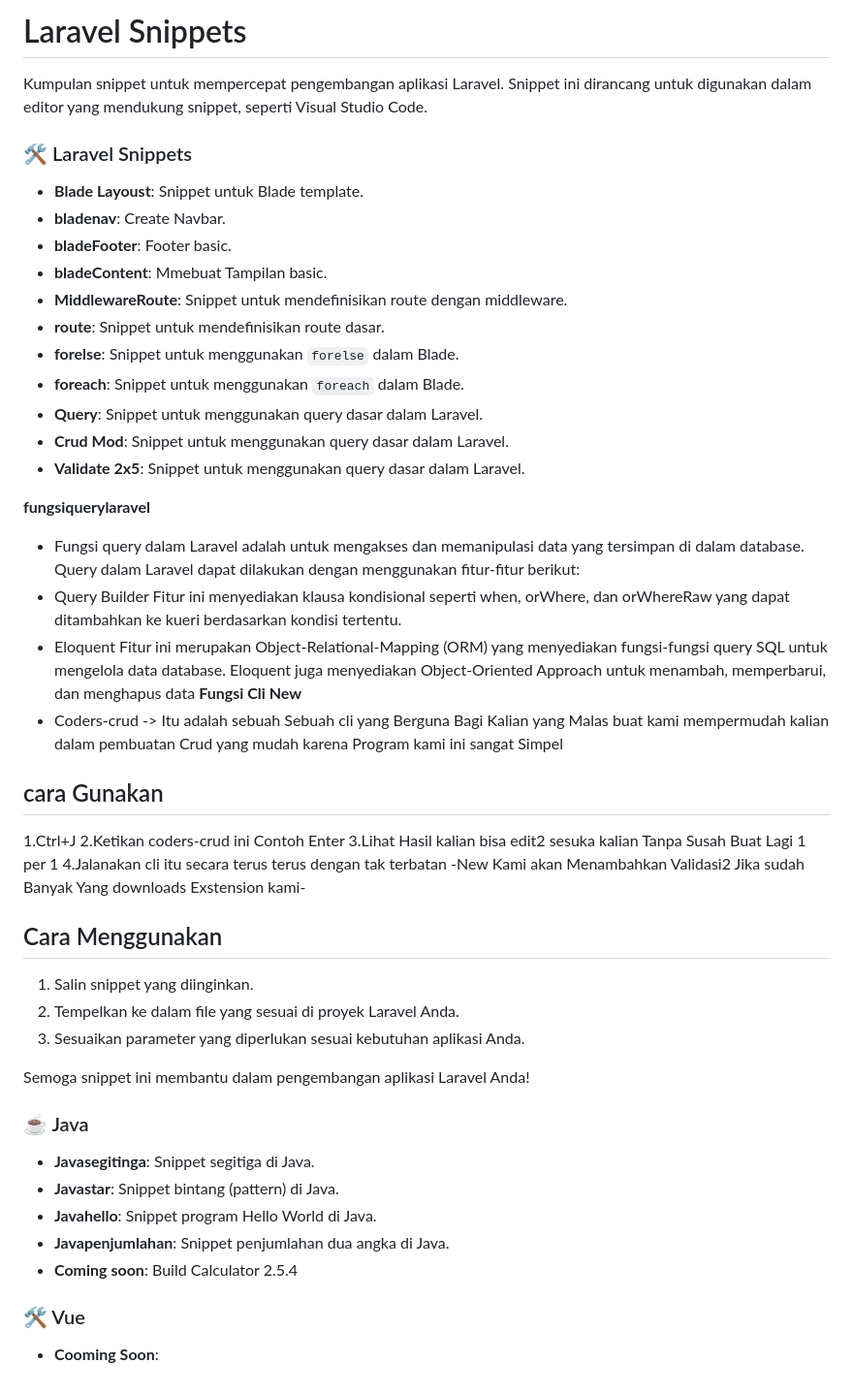
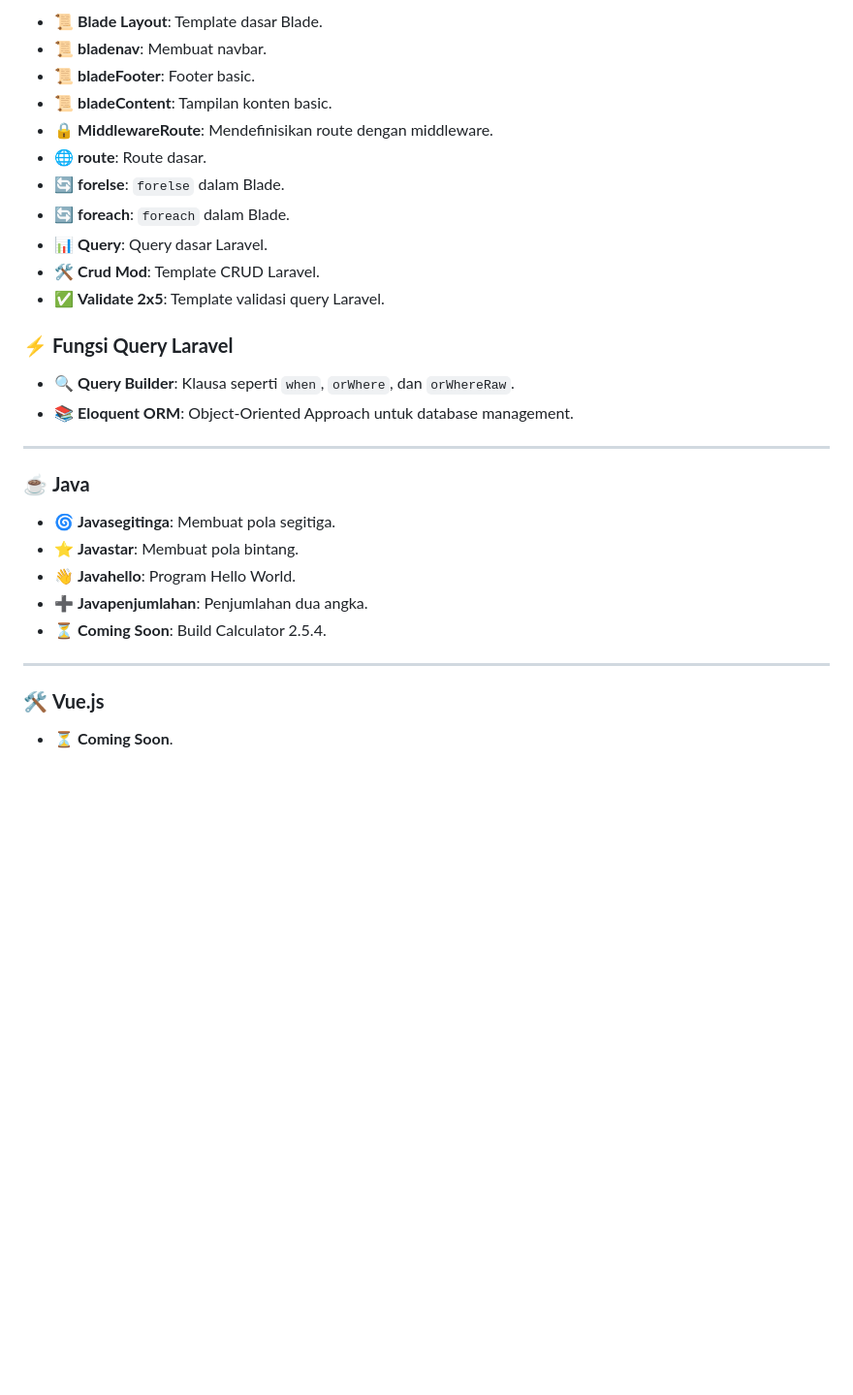
Before and after one commit to faizinuha/Meiko, a Markdown page: readme.md, the part around one of its changes. Shown at 97% size. Rendered like a GitHub page; blank space fills up the shorter version.

```diff
--- a/readme.md
+++ b/readme.md
@@ -72,52 +93,32 @@ Fitur ini berfungsi untuk menghapus folder atau file Laravel jika ternyata proye
 
-# Laravel Snippets
+- 📜 **Blade Layout**: Template dasar Blade.
+- 📜 **bladenav**: Membuat navbar.
+- 📜 **bladeFooter**: Footer basic.
+- 📜 **bladeContent**: Tampilan konten basic.
+- 🔒 **MiddlewareRoute**: Mendefinisikan route dengan middleware.
+- 🌐 **route**: Route dasar.
+- 🔄 **forelse**: `forelse` dalam Blade.
+- 🔄 **foreach**: `foreach` dalam Blade.
+- 📊 **Query**: Query dasar Laravel.
+- 🛠️ **Crud Mod**: Template CRUD Laravel.
+- ✅ **Validate 2x5**: Template validasi query Laravel.
 
-Kumpulan snippet untuk mempercepat pengembangan aplikasi Laravel. Snippet ini dirancang untuk digunakan dalam editor yang mendukung snippet, seperti Visual Studio Code.
+### ⚡ **Fungsi Query Laravel**
 
-### 🛠️ Laravel Snippets
+- 🔍 **Query Builder**: Klausa seperti `when`, `orWhere`, dan `orWhereRaw`.
+- 📚 **Eloquent ORM**: Object-Oriented Approach untuk database management.
+---
 
-- **Blade Layoust**: Snippet untuk Blade template.
-- **bladenav**: Create Navbar.
-- **bladeFooter**: Footer basic.
-- **bladeContent**: Mmebuat Tampilan basic.
-- **MiddlewareRoute**: Snippet untuk mendefinisikan route dengan middleware.
-- **route**: Snippet untuk mendefinisikan route dasar.
-- **forelse**: Snippet untuk menggunakan `forelse` dalam Blade.
-- **foreach**: Snippet untuk menggunakan `foreach` dalam Blade.
-- **Query**: Snippet untuk menggunakan query dasar dalam Laravel.
-- **Crud Mod**: Snippet untuk menggunakan query dasar dalam Laravel.
-- **Validate 2x5**: Snippet untuk menggunakan query dasar dalam Laravel.
+### ☕ **Java**
 
+- 🌀 **Javasegitinga**: Membuat pola segitiga.
+- ⭐ **Javastar**: Membuat pola bintang.
+- 👋 **Javahello**: Program Hello World.
+- ➕ **Javapenjumlahan**: Penjumlahan dua angka.
+- ⏳ **Coming Soon**: Build Calculator 2.5.4.
 
-**fungsiquerylaravel**
-- Fungsi query dalam Laravel adalah untuk mengakses dan memanipulasi data yang tersimpan di dalam database. Query dalam Laravel dapat dilakukan dengan menggunakan fitur-fitur berikut:
-- Query Builder
-Fitur ini menyediakan klausa kondisional seperti when, orWhere, dan orWhereRaw yang dapat ditambahkan ke kueri berdasarkan kondisi tertentu.
-- Eloquent
-Fitur ini merupakan Object-Relational-Mapping (ORM) yang menyediakan fungsi-fungsi query SQL untuk mengelola data database. Eloquent juga menyediakan Object-Oriented Approach untuk menambah, memperbarui, dan menghapus data
-**Fungsi Cli New**
-- Coders-crud <NameProject> -> Itu adalah sebuah Sebuah cli yang Berguna Bagi Kalian yang Malas buat kami mempermudah kalian dalam pembuatan Crud yang mudah karena Program kami ini sangat Simpel
-## cara Gunakan
-1.Ctrl+J
-2.Ketikan coders-crud ini Contoh Enter
-3.Lihat Hasil kalian bisa edit2 sesuka kalian Tanpa Susah Buat Lagi 1 per 1
-4.Jalanakan cli itu secara terus terus dengan tak terbatan
--New Kami akan Menambahkan Validasi2 Jika sudah Banyak Yang downloads Exstension kami-
-## Cara Menggunakan
+---
 
-1. Salin snippet yang diinginkan.
-2. Tempelkan ke dalam file yang sesuai di proyek Laravel Anda.
-3. Sesuaikan parameter yang diperlukan sesuai kebutuhan aplikasi Anda.
+### 🛠️ **Vue.js**
 
-Semoga snippet ini membantu dalam pengembangan aplikasi Laravel Anda!
-
-### ☕ Java
-
-- **Javasegitinga**: Snippet segitiga di Java.
-- **Javastar**: Snippet bintang (pattern) di Java.
-- **Javahello**: Snippet program Hello World di Java.
-- **Javapenjumlahan**: Snippet penjumlahan dua angka di Java.
-- **Coming soon**: Build Calculator 2.5.4
-
-### 🛠️ Vue
-- **Cooming Soon**:
+- ⏳ **Coming Soon**.
```
Also changed, not shown: other parts of readme.md (+47 -26 lines).
